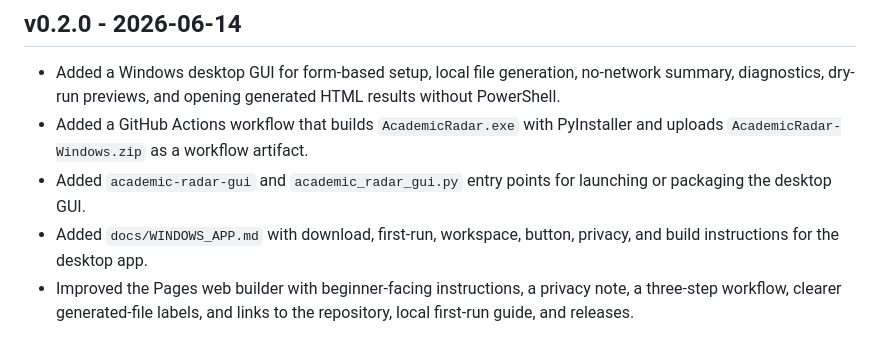
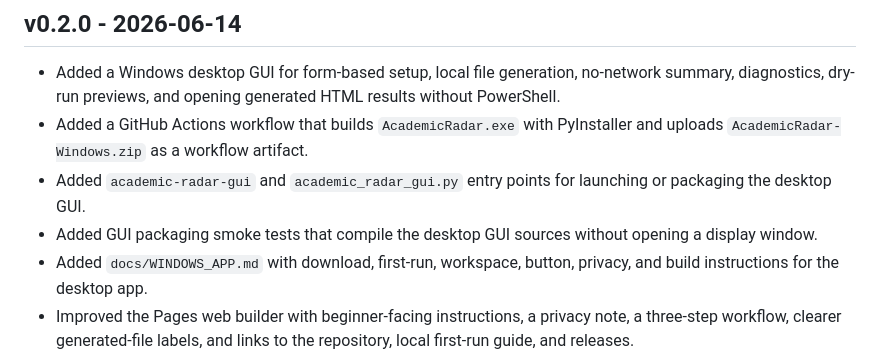
Before and after one commit to zhhos98-cell/academic-radar, a Markdown page: CHANGELOG.md, the part around the change. Drawn GitHub-style.

Commit message:
Document GUI packaging smoke tests

```diff
--- a/CHANGELOG.md
+++ b/CHANGELOG.md
@@ -5,6 +5,7 @@
 - Added a Windows desktop GUI for form-based setup, local file generation, no-network summary, diagnostics, dry-run previews, and opening generated HTML results without PowerShell.
 - Added a GitHub Actions workflow that builds `AcademicRadar.exe` with PyInstaller and uploads `AcademicRadar-Windows.zip` as a workflow artifact.
 - Added `academic-radar-gui` and `academic_radar_gui.py` entry points for launching or packaging the desktop GUI.
+- Added GUI packaging smoke tests that compile the desktop GUI sources without opening a display window.
 - Added `docs/WINDOWS_APP.md` with download, first-run, workspace, button, privacy, and build instructions for the desktop app.
 - Improved the Pages web builder with beginner-facing instructions, a privacy note, a three-step workflow, clearer generated-file labels, and links to the repository, local first-run guide, and releases.
 - Added a responsible-use notice reminding users to check source terms, platform rules, institutional policies, data-protection duties, and private runtime file handling before automation.
```
